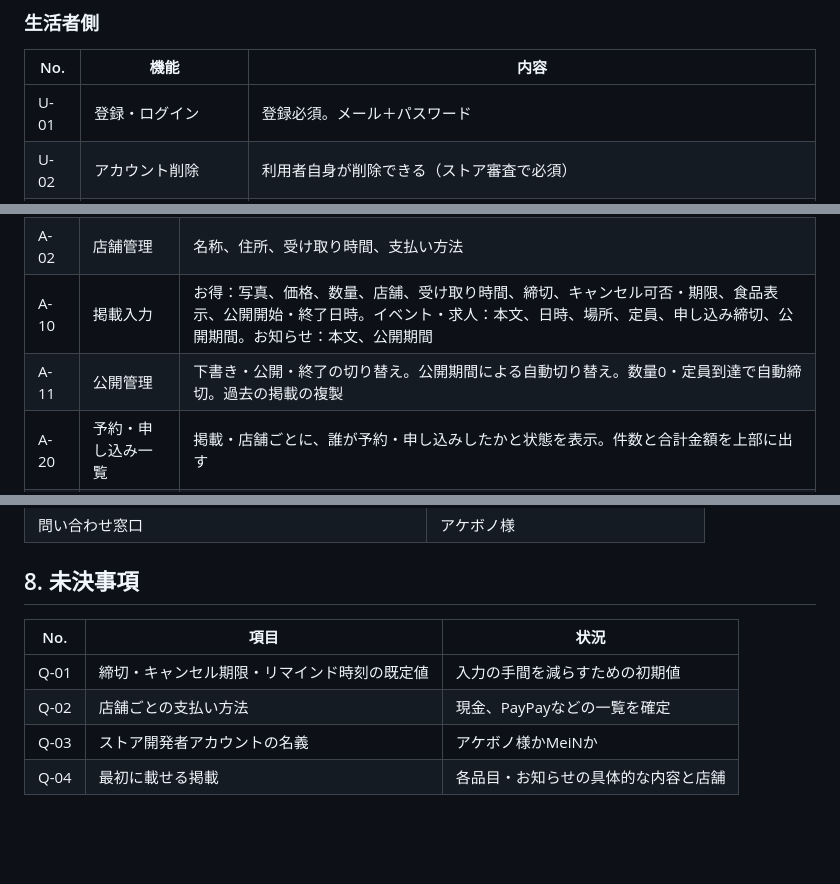
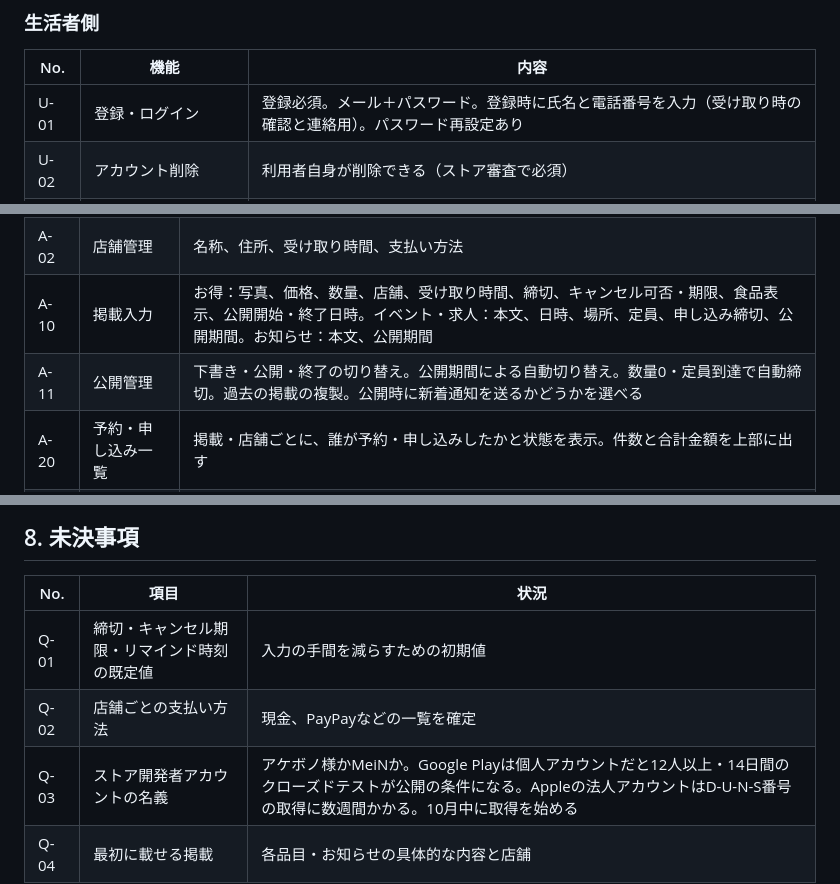
Before and after one commit to hasebetakumi/LocalEC, a Markdown page: docs/要件定義_フェーズ1.md, 3 parts joined by grey strips. GitHub-like rendering; blank space fills up the shorter version.

```diff
--- a/docs/要件定義_フェーズ1.md
+++ b/docs/要件定義_フェーズ1.md
@@ -44,7 +44,7 @@
 
 | No. | 機能 | 内容 |
 | --- | --- | --- |
-| U-01 | 登録・ログイン | 登録必須。メール＋パスワード |
+| U-01 | 登録・ログイン | 登録必須。メール＋パスワード。登録時に氏名と電話番号を入力（受け取り時の確認と連絡用）。パスワード再設定あり |
 | U-02 | アカウント削除 | 利用者自身が削除できる（ストア審査で必須） |
 | U-10 | お得一覧 | 写真、価格、残り数量、受け取り時間、店舗名を新着順に表示 |
 | U-11 | イベント・求人一覧／お知らせ一覧 | それぞれ別タブで表示。イベント・求人は日時、場所、残り定員を示す |
@@ -62,7 +62,7 @@
 | A-01 | スタッフログイン | 生活者とは別のアカウント。スタッフでログインすると、アプリ内にスタッフ用メニューが表示される |
 | A-02 | 店舗管理 | 名称、住所、受け取り時間、支払い方法 |
 | A-10 | 掲載入力 | お得：写真、価格、数量、店舗、受け取り時間、締切、キャンセル可否・期限、食品表示、公開開始・終了日時。イベント・求人：本文、日時、場所、定員、申し込み締切、公開期間。お知らせ：本文、公開期間 |
-| A-11 | 公開管理 | 下書き・公開・終了の切り替え。公開期間による自動切り替え。数量0・定員到達で自動締切。過去の掲載の複製 |
+| A-11 | 公開管理 | 下書き・公開・終了の切り替え。公開期間による自動切り替え。数量0・定員到達で自動締切。過去の掲載の複製。公開時に新着通知を送るかどうかを選べる |
 | A-20 | 予約・申し込み一覧 | 掲載・店舗ごとに、誰が予約・申し込みしたかと状態を表示。件数と合計金額を上部に出す |
 | A-21 | 受け取り処理 | 一覧から予約をタップして受け取り済みにする。キャンセルへの変更も可 |
 | A-22 | 期限切れ表示 | 受け取り期限を過ぎて未受け取りの予約は一覧で「期限切れ」と表示する（無断キャンセル扱い。ペナルティなし） |
@@ -105,7 +105,7 @@
 | --- | --- | --- |
 | Q-01 | 締切・キャンセル期限・リマインド時刻の既定値 | 入力の手間を減らすための初期値 |
 | Q-02 | 店舗ごとの支払い方法 | 現金、PayPayなどの一覧を確定 |
-| Q-03 | ストア開発者アカウントの名義 | アケボノ様かMeiNか |
+| Q-03 | ストア開発者アカウントの名義 | アケボノ様かMeiNか。Google Playは個人アカウントだと12人以上・14日間のクローズドテストが公開の条件になる。Appleの法人アカウントはD-U-N-S番号の取得に数週間かかる。10月中に取得を始める |
 | Q-04 | 最初に載せる掲載 | 各品目・お知らせの具体的な内容と店舗 |
 
 ## 変更履歴
```
Also changed, not shown: other parts of docs/要件定義_フェーズ1.md (+1 -0 lines), docs/見積もり根拠_フェーズ1.md (+15 -11 lines).
